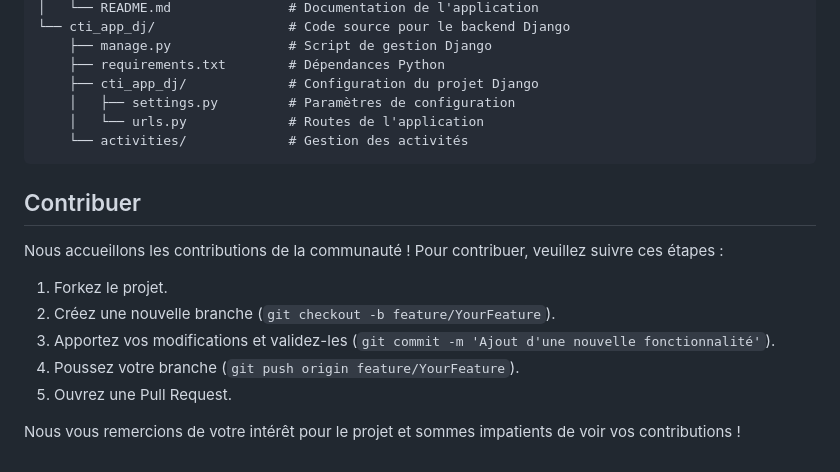
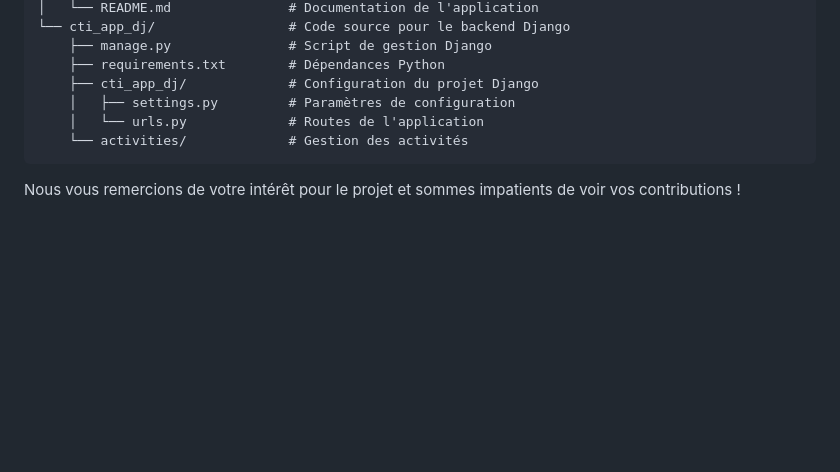
Before and after one commit to drbynz0/app_stock, a Markdown page: README.md, the part around the change. Drawn GitHub-style; blank space fills up the shorter version.

````diff
--- a/README.md
+++ b/README.md
@@ -102,12 +102,4 @@ app_stock/
     └── activities/             # Gestion des activités
 ```
 
-## Contribuer
-Nous accueillons les contributions de la communauté ! Pour contribuer, veuillez suivre ces étapes :
-1. Forkez le projet.
-2. Créez une nouvelle branche (`git checkout -b feature/YourFeature`).
-3. Apportez vos modifications et validez-les (`git commit -m 'Ajout d'une nouvelle fonctionnalité'`).
-4. Poussez votre branche (`git push origin feature/YourFeature`).
-5. Ouvrez une Pull Request.
-
 Nous vous remercions de votre intérêt pour le projet et sommes impatients de voir vos contributions !
````
